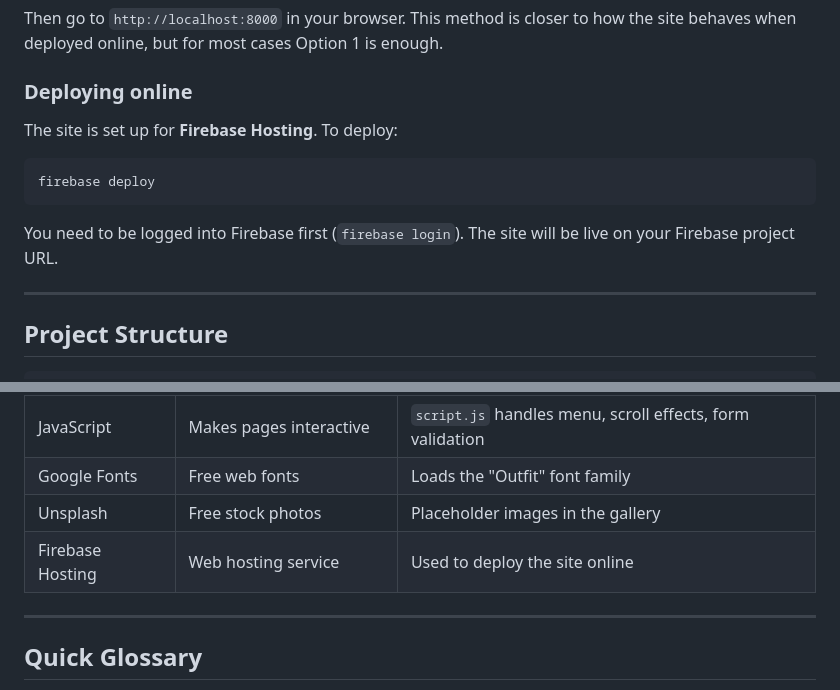
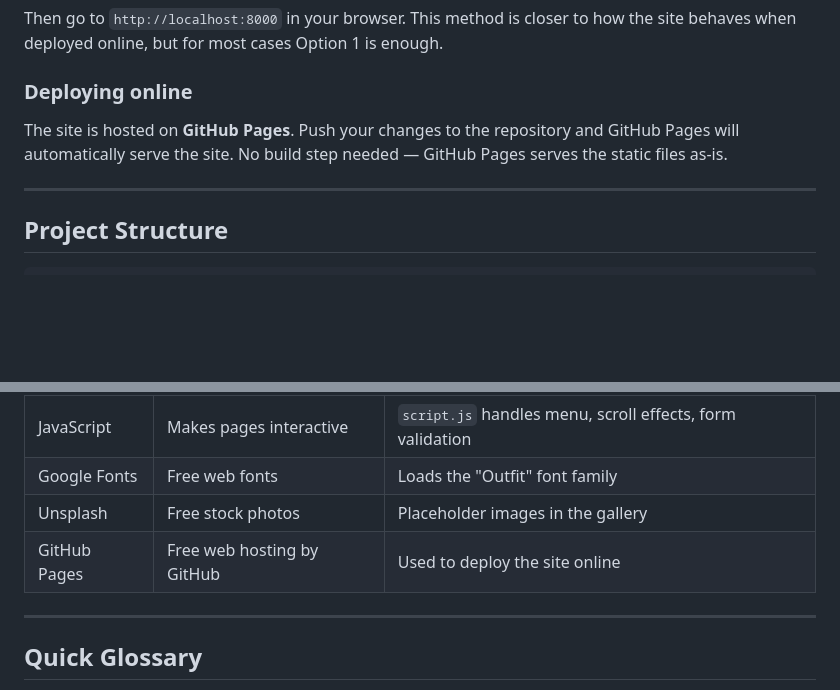
Before and after one commit to alwinvazhappily/college_batch_web, a Markdown page: README.md, 2 parts joined by grey strips. Drawn GitHub-style; blank space fills up the shorter version.

Commit message:
docs: Update deployment instructions and hosting platform from Firebase to GitHub Pages.

````diff
--- a/README.md
+++ b/README.md
@@ -26,13 +26,7 @@ Then go to `http://localhost:8000` in your browser. This method is closer to how
 
 ### Deploying online
 
-The site is set up for **Firebase Hosting**. To deploy:
-
-```
-firebase deploy
-```
-
-You need to be logged into Firebase first (`firebase login`). The site will be live on your Firebase project URL.
+The site is hosted on **GitHub Pages**. Push your changes to the repository and GitHub Pages will automatically serve the site. No build step needed — GitHub Pages serves the static files as-is.
 
 ---
 
@@ -510,7 +504,7 @@ Open `style.css` and update two things:
 | JavaScript | Makes pages interactive | `script.js` handles menu, scroll effects, form validation |
 | Google Fonts | Free web fonts | Loads the "Outfit" font family |
 | Unsplash | Free stock photos | Placeholder images in the gallery |
-| Firebase Hosting | Web hosting service | Used to deploy the site online |
+| GitHub Pages | Free web hosting by GitHub | Used to deploy the site online |
 
 ---
 
````
